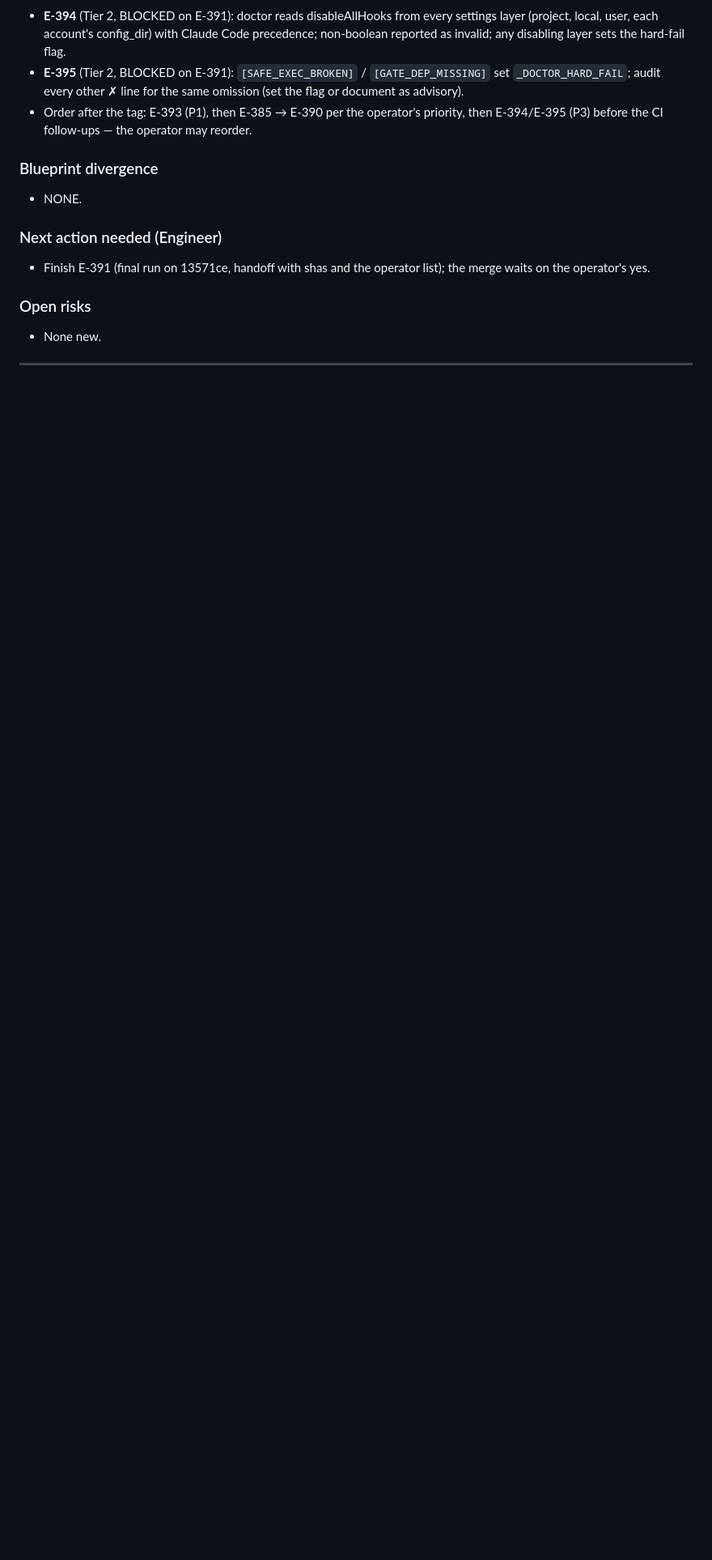
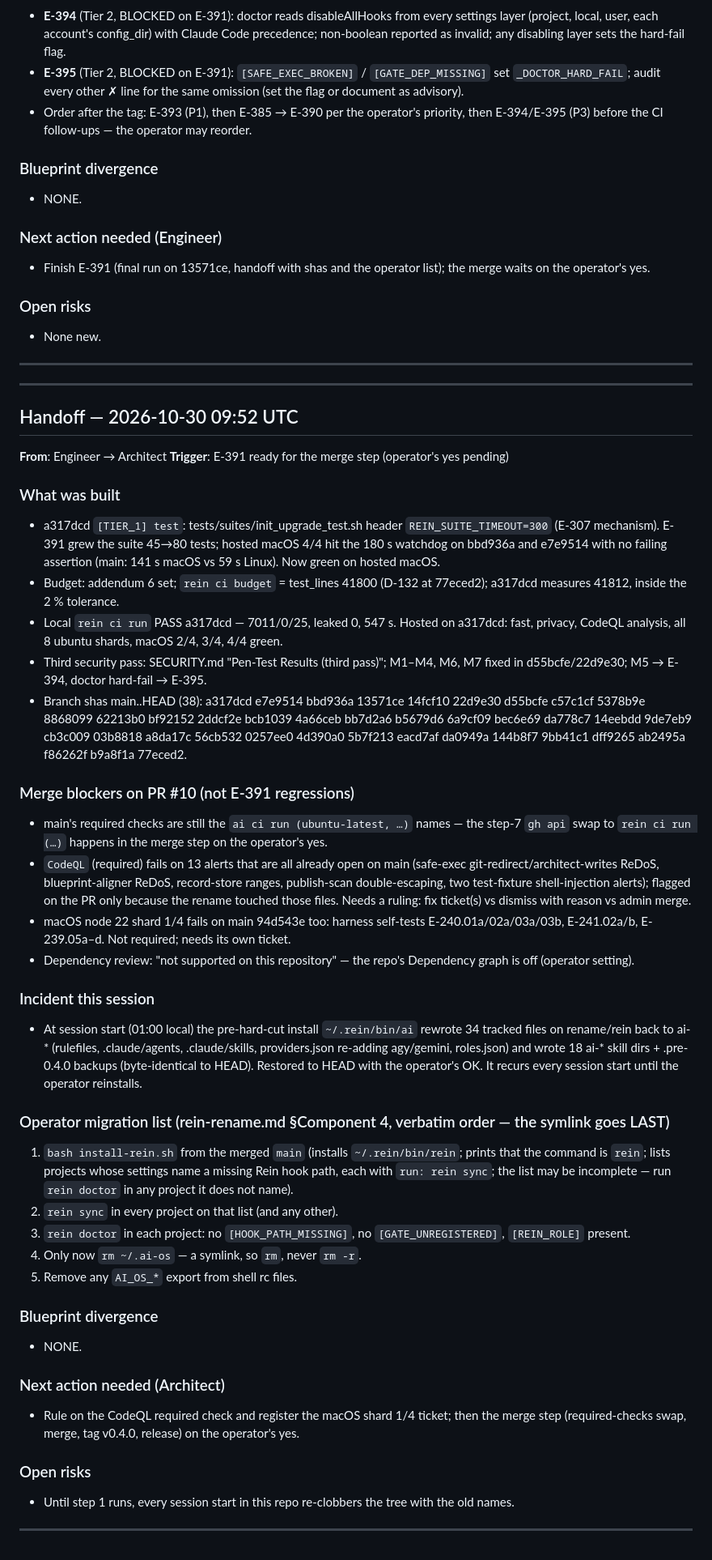
Before and after one commit to Vimurai/rein, a Markdown page: .ai/COMM.md, the part around the change. Shown at 81% size. GitHub-like rendering; blank space fills up the shorter version.

Commit message:
chore(.ai): COMM handoff 2026-10-30 09:52 UTC (Engineer)
Signed-off-by: Vimurai <32126521+Vimurai@users.noreply.github.com>

```diff
--- a/.ai/COMM.md
+++ b/.ai/COMM.md
@@ -601,3 +601,40 @@ Scale: ~2,100 uses of the `ai` command in 246 files, ~25 skills; the `src/bin/ai
 ### Open risks
 - None new.
 ---
+---
+## Handoff — 2026-10-30 09:52 UTC
+**From**: Engineer → Architect
+**Trigger**: E-391 ready for the merge step (operator's yes pending)
+
+### What was built
+- a317dcd `[TIER_1] test`: tests/suites/init_upgrade_test.sh header `REIN_SUITE_TIMEOUT=300` (E-307 mechanism). E-391 grew the suite 45→80 tests; hosted macOS 4/4 hit the 180 s watchdog on bbd936a and e7e9514 with no failing assertion (main: 141 s macOS vs 59 s Linux). Now green on hosted macOS.
+- Budget: addendum 6 set; `rein ci budget` = test_lines 41800 (D-132 at 77eced2); a317dcd measures 41812, inside the 2 % tolerance.
+- Local `rein ci run` PASS a317dcd — 7011/0/25, leaked 0, 547 s. Hosted on a317dcd: fast, privacy, CodeQL analysis, all 8 ubuntu shards, macOS 2/4, 3/4, 4/4 green.
+- Third security pass: SECURITY.md "Pen-Test Results (third pass)"; M1–M4, M6, M7 fixed in d55bcfe/22d9e30; M5 → E-394, doctor hard-fail → E-395.
+- Branch shas main..HEAD (38): a317dcd e7e9514 bbd936a 13571ce 14fcf10 22d9e30 d55bcfe c57c1cf 5378b9e 8868099 62213b0 bf92152 2ddcf2e bcb1039 4a66ceb bb7d2a6 b5679d6 6a9cf09 bec6e69 da778c7 14eebdd 9de7eb9 cb3c009 03b8818 a8da17c 56cb532 0257ee0 4d390a0 5b7f213 eacd7af da0949a 144b8f7 9bb41c1 dff9265 ab2495a f86262f b9a8f1a 77eced2.
+
+### Merge blockers on PR #10 (not E-391 regressions)
+- main's required checks are still the `ai ci run (ubuntu-latest, …)` names — the step-7 `gh api` swap to `rein ci run (…)` happens in the merge step on the operator's yes.
+- `CodeQL` (required) fails on 13 alerts that are all already open on main (safe-exec git-redirect/architect-writes ReDoS, blueprint-aligner ReDoS, record-store ranges, publish-scan double-escaping, two test-fixture shell-injection alerts); flagged on the PR only because the rename touched those files. Needs a ruling: fix ticket(s) vs dismiss with reason vs admin merge.
+- macOS node 22 shard 1/4 fails on main 94d543e too: harness self-tests E-240.01a/02a/03a/03b, E-241.02a/b, E-239.05a–d. Not required; needs its own ticket.
+- Dependency review: "not supported on this repository" — the repo's Dependency graph is off (operator setting).
+
+### Incident this session
+- At session start (01:00 local) the pre-hard-cut install `~/.rein/bin/ai` rewrote 34 tracked files on rename/rein back to ai-* (rulefiles, .claude/agents, .claude/skills, providers.json re-adding agy/gemini, roles.json) and wrote 18 ai-* skill dirs + .pre-0.4.0 backups (byte-identical to HEAD). Restored to HEAD with the operator's OK. It recurs every session start until the operator reinstalls.
+
+### Operator migration list (rein-rename.md §Component 4, verbatim order — the symlink goes LAST)
+1. `bash install-rein.sh` from the merged `main` (installs `~/.rein/bin/rein`; prints that the command is `rein`; lists projects whose settings name a missing Rein hook path, each with `run: rein sync`; the list may be incomplete — run `rein doctor` in any project it does not name).
+2. `rein sync` in every project on that list (and any other).
+3. `rein doctor` in each project: no `[HOOK_PATH_MISSING]`, no `[GATE_UNREGISTERED]`, `[REIN_ROLE]` present.
+4. Only now `rm ~/.ai-os` — a symlink, so `rm`, never `rm -r`.
+5. Remove any `AI_OS_*` export from shell rc files.
+
+### Blueprint divergence
+- NONE.
+
+### Next action needed (Architect)
+- Rule on the CodeQL required check and register the macOS shard 1/4 ticket; then the merge step (required-checks swap, merge, tag v0.4.0, release) on the operator's yes.
+
+### Open risks
+- Until step 1 runs, every session start in this repo re-clobbers the tree with the old names.
+---
```
